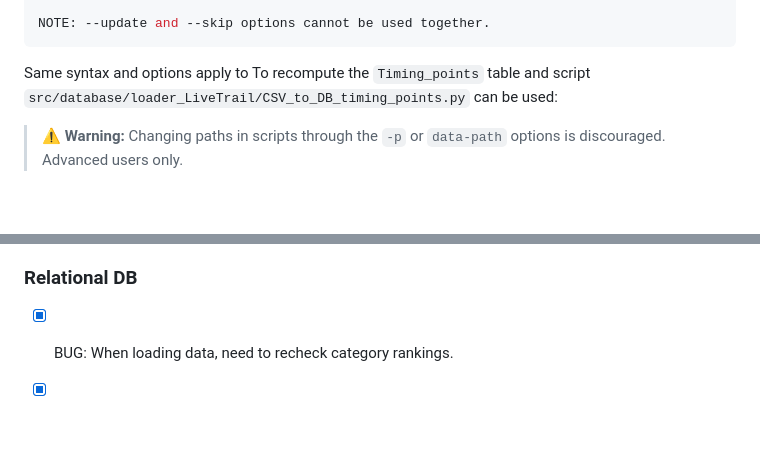
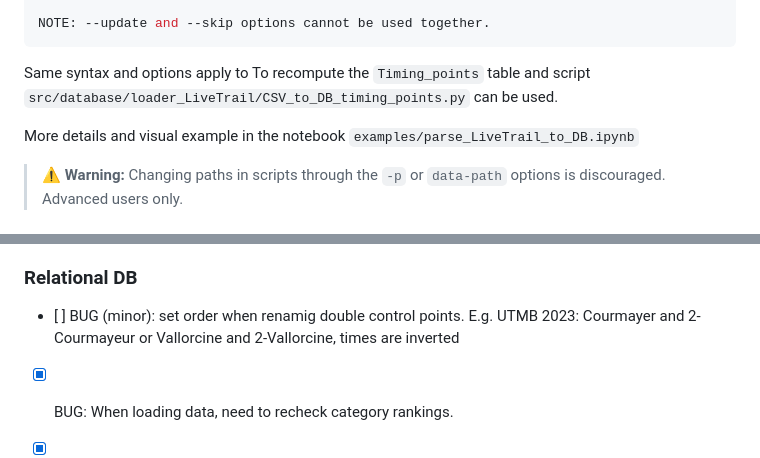
Before and after one commit to Victorivus/MLTrail, a Markdown page: README.md, 2 parts joined by grey strips. Rendered like a GitHub page; blank space fills up the shorter version.

````diff
--- a/README.md
+++ b/README.md
@@ -90,7 +90,9 @@ options:
 NOTE: --update and --skip options cannot be used together.
 ```
 
-Same syntax and options apply to To recompute the `Timing_points` table and script `src/database/loader_LiveTrail/CSV_to_DB_timing_points.py` can be used:
+Same syntax and options apply to To recompute the `Timing_points` table and script `src/database/loader_LiveTrail/CSV_to_DB_timing_points.py` can be used.
+
+More details and visual example in the notebook `examples/parse_LiveTrail_to_DB.ipynb`
 
 
 > :warning: **Warning:** Changing paths in scripts through the `-p` or `data-path` options is discouraged. Advanced users only.
@@ -117,6 +119,7 @@ Same syntax and options apply to To recompute the `Timing_points` table and scri
 - [X] Change camelCase style to snake_case style naming
 
 ### Relational DB
+- [ ] BUG (minor): set order when renamig double control points. E.g. UTMB 2023: Courmayer and 2-Courmayeur or Vallorcine and 2-Vallorcine, times are inverted
 - [X] BUG: When loading data, need to recheck category rankings.
 - [X] BUG: When loading data into timing points they are shifted by one having time for point0 and missing finish time.
 - [ ] Change SQLite to Postgres ? --> when app will be dockerised
````
